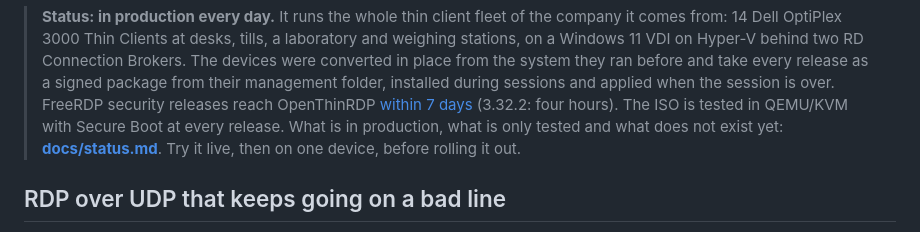
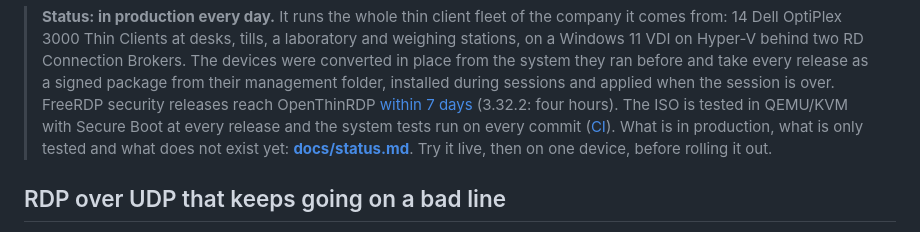
Before and after one commit to Ceschi-ops/openthinrdp, a Markdown page: README.md, the part around the change. Drawn GitHub-style.

Commit message:
README: the system tests run on every commit, with a link to the CI

```diff
--- a/README.md
+++ b/README.md
@@ -29,7 +29,8 @@ Clients connected to a Windows 11 VDI on Hyper-V, where the system it comes from
 > behind two RD Connection Brokers. The devices were converted in place from the system they ran before and take
 > every release as a signed package from their management folder, installed during sessions and applied when the
 > session is over. FreeRDP security releases reach OpenThinRDP [within 7 days](SECURITY.md#freerdp-security-fixes)
-> (3.32.2: four hours). The ISO is tested in QEMU/KVM with Secure Boot at every release. What is in production,
+> (3.32.2: four hours). The ISO is tested in QEMU/KVM with Secure Boot at every release and the system tests run on
+> every commit ([CI](https://github.com/OpenThinRdp/openthinrdp/actions/workflows/tests.yml)). What is in production,
 > what is only tested and what does not exist yet:
 > **[docs/status.md](docs/status.md)**. Try it live, then on one device, before rolling it out.
 
```
Also changed, not shown: README.it.md (+2 -1 lines).
